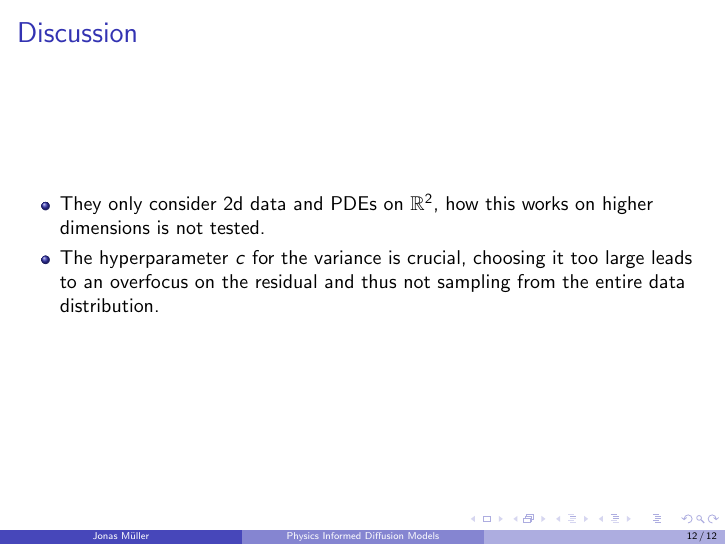
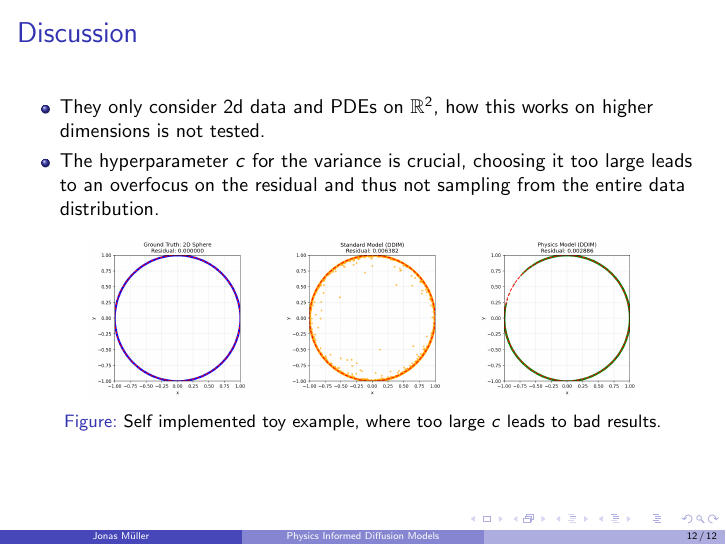
Before and after one commit to Mullerio/PhysicsInformedDiffusion, LaTeX slides (Presentation/Present/main.tex): page 12 of 12. Compiled offline with pdfLaTeX.

Commit message:
new image

```diff
--- a/Presentation/Present/main.tex
+++ b/Presentation/Present/main.tex
@@ -229,6 +229,12 @@ $c > 0$ is a hyperparameter which controls the weight of the physics loss. \\
         \item They only consider 2d data and PDEs on $\mathbb{R}^2$, how this works on higher dimensions is not tested.
         \item The hyperparameter $c$ for the variance is crucial, choosing it too large leads to an overfocus on the residual and thus not sampling from the entire data distribution.
     \end{itemize}
+    \begin{figure}[h]
+\centering
+\includegraphics[width=0.8\linewidth]{images/2026-01-25-01-34-15.png}
+\caption{Self implemented toy example, where too large $c$ leads to bad results.}
+\label{fig:main-2026-01-25-01-34-15}
+\end{figure}
 \end{frame}
 
 
```
Also changed, not shown: Presentation/Present/images/2026-01-25-01-34-15.png (added).
